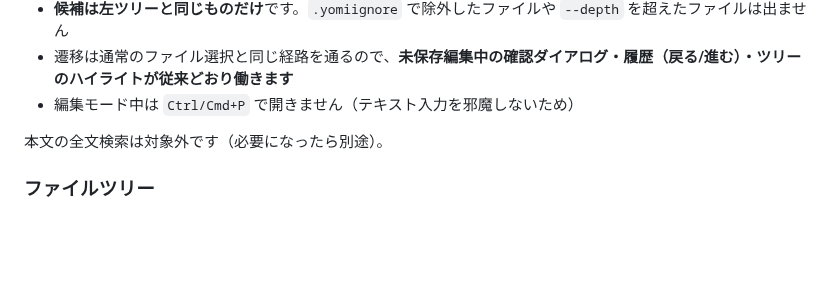
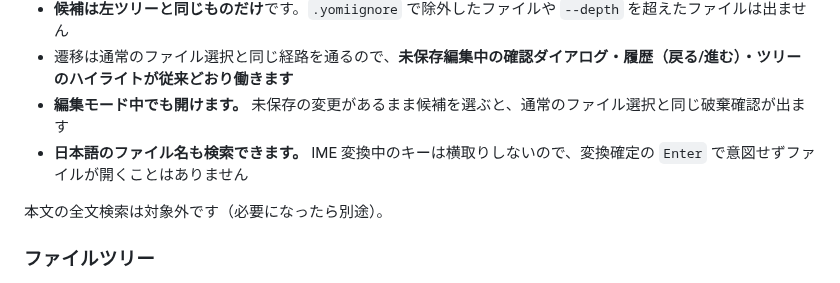
Before and after one commit to ef-tech/yomi, a Markdown page: README.md, the part around the change. Drawn GitHub-style; blank space fills up the shorter version.

Commit message:
docs: 📝 クイックオープンの説明を実装に合わせる
- 「編集モード中は開かない」を撤回し、開けること・破棄確認が出ることを書く
- 日本語のファイル名と IME の扱いを追記する

```diff
--- a/README.md
+++ b/README.md
@@ -159,7 +159,8 @@ yomi down --port 3939
 - 一致した文字は太字 + 下線でハイライトされます（色に依存しない表示）
 - **候補は左ツリーと同じものだけ**です。`.yomiignore` で除外したファイルや `--depth` を超えたファイルは出ません
 - 遷移は通常のファイル選択と同じ経路を通るので、**未保存編集中の確認ダイアログ・履歴（戻る/進む）・ツリーのハイライトが従来どおり働きます**
-- 編集モード中は `Ctrl/Cmd+P` で開きません（テキスト入力を邪魔しないため）
+- **編集モード中でも開けます。** 未保存の変更があるまま候補を選ぶと、通常のファイル選択と同じ破棄確認が出ます
+- **日本語のファイル名も検索できます。** IME 変換中のキーは横取りしないので、変換確定の `Enter` で意図せずファイルが開くことはありません
 
 本文の全文検索は対象外です（必要になったら別途）。
 
```
Also changed, not shown: README.en.md (+2 -1 lines).
